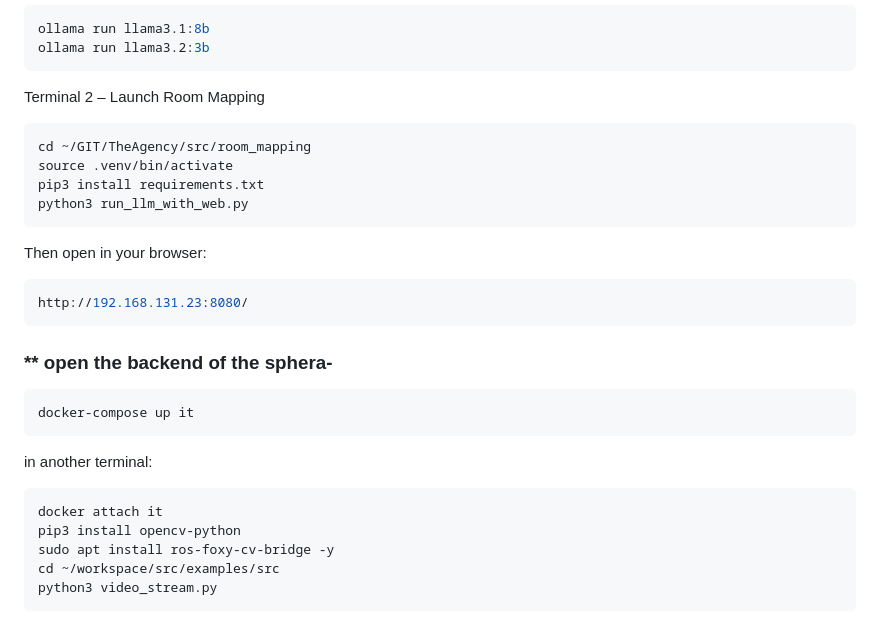
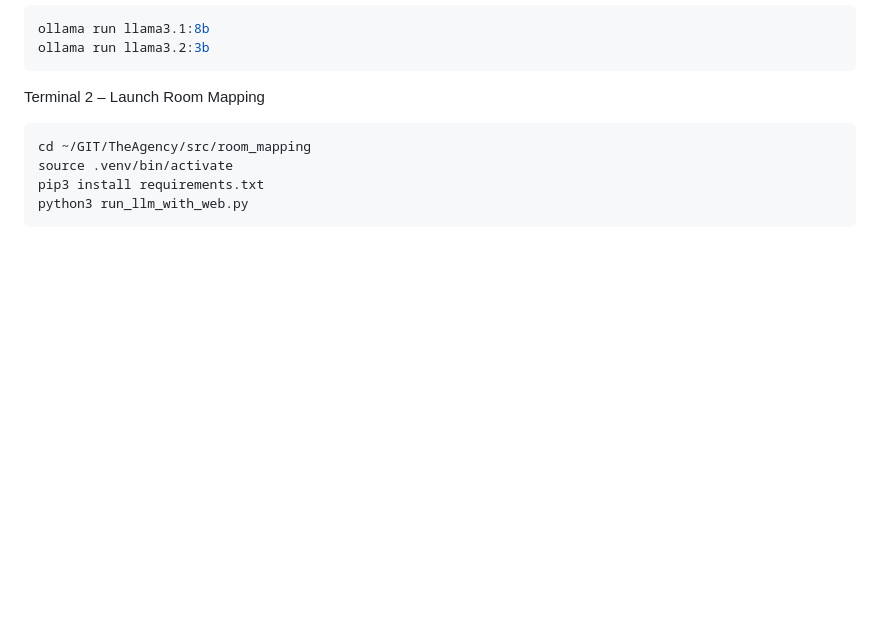
Before and after one commit to sparx-mth/NanoLLM_VILA_and_OWL, a Markdown page: README.md, the part around the change. Drawn GitHub-style; blank space fills up the shorter version.

````diff
--- a/README.md
+++ b/README.md
@@ -188,24 +188,3 @@ source .venv/bin/activate
 pip3 install requirements.txt
 python3 run_llm_with_web.py
 ```
-
-Then open in your browser:
-```bash
-http://192.168.131.23:8080/
-```
-
-
-### ** open the backend of the sphera-
-```bash
-docker-compose up it
-```
-
-in another terminal:
-
-```bash
-docker attach it
-pip3 install opencv-python
-sudo apt install ros-foxy-cv-bridge -y
-cd ~/workspace/src/examples/src
-python3 video_stream.py
-```
````
Also changed, not shown: README_Robotican.md (added, +231 -0 lines), demo_with_main.drawio.png (added), 3 other files.
